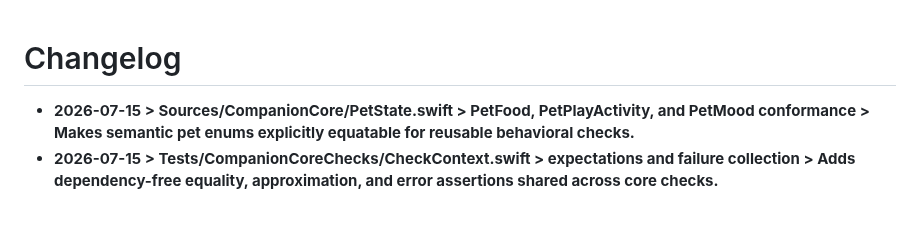
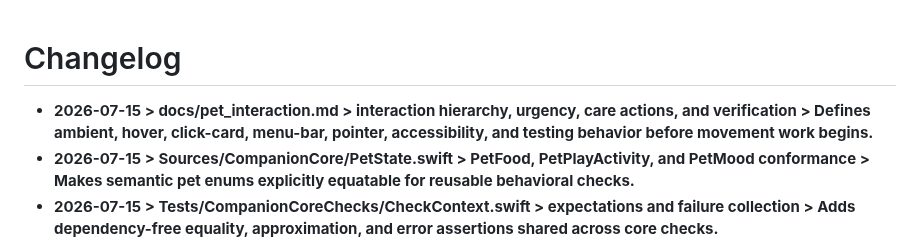
Before and after one commit to Bingeljell/worklings, a Markdown page: docs/changelog.md, the part around the change. GitHub-like rendering; blank space fills up the shorter version.

Commit message:
docs: define pet interaction model

```diff
--- a/docs/changelog.md
+++ b/docs/changelog.md
@@ -1,5 +1,6 @@
 # Changelog
 
+- **2026-07-15 > docs/pet_interaction.md > interaction hierarchy, urgency, care actions, and verification > Defines ambient, hover, click-card, menu-bar, pointer, accessibility, and testing behavior before movement work begins.**
 - **2026-07-15 > Sources/CompanionCore/PetState.swift > PetFood, PetPlayActivity, and PetMood conformance > Makes semantic pet enums explicitly equatable for reusable behavioral checks.**
 - **2026-07-15 > Tests/CompanionCoreChecks/CheckContext.swift > expectations and failure collection > Adds dependency-free equality, approximation, and error assertions shared across core checks.**
 - **2026-07-15 > Tests/CompanionCoreChecks/CheckRunner.swift > main > Runs placement, Pet Brain, persistence, and presentation check suites with one failure summary.**
```
Also changed, not shown: docs/pet_interaction.md (added, +170 -0 lines).
